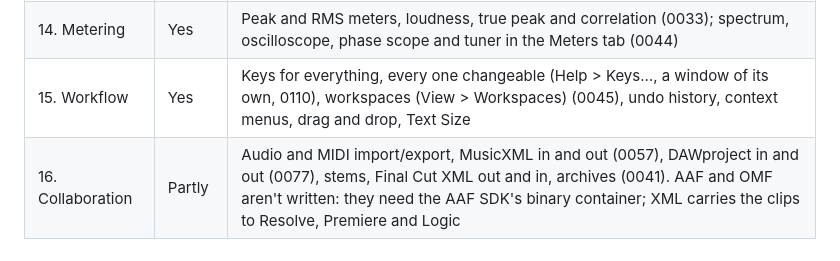
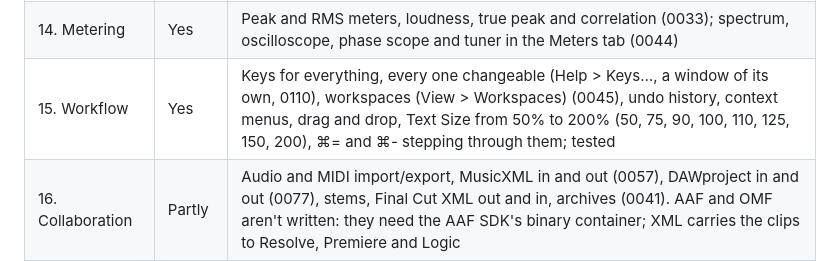
Before and after one commit to KallumS/Kalibre, a Markdown page: docs/FEATURES.md, the part around the change. GitHub-like rendering.

```diff
--- a/docs/FEATURES.md
+++ b/docs/FEATURES.md
@@ -129,5 +129,5 @@ Every feature asked for, then the list of basic DAW features
 | 12. Export | Yes | A 16- or 24-bit or MP3 export that clips says so, and by how much (0133). Record the Tail (rings on until silent, nothing new played) and Export the Second Pass (the range played once unheard, the next pass exported) asked before each export, and in Export Several at Once; every export starts clean, nothing carried over from the last; tested (0097). The whole song ends at the bar after the last clip (0109). DAWproject (0077).  Mix and tracks as WAV, AIFF, FLAC or MP3 (320 kb/s), 16/24/32-bit, dither, normalise, loudness targets, MIDI. Song Details written into WAV and MP3; Export Several at Once (0041); tested. FLAC and AIFF carry no tags |
 | 13. Sync and control | Yes | MIDI clock in and out, Song Position, MTC out and chased in, MMC out and in, Ableton Link, Mackie Control, HUI, OSC, the Mac's network MIDI, in the Studio window (File > Studio, 0110; 0034, 0035, 0043). Not yet tried with real gear |
 | 14. Metering | Yes | Peak and RMS meters, loudness, true peak and correlation (0033); spectrum, oscilloscope, phase scope and tuner in the Meters tab (0044) |
-| 15. Workflow | Yes | Keys for everything, every one changeable (Help > Keys…, a window of its own, 0110), workspaces (View > Workspaces) (0045), undo history, context menus, drag and drop, Text Size |
+| 15. Workflow | Yes | Keys for everything, every one changeable (Help > Keys…, a window of its own, 0110), workspaces (View > Workspaces) (0045), undo history, context menus, drag and drop, Text Size from 50% to 200% (50, 75, 90, 100, 110, 125, 150, 200), ⌘= and ⌘- stepping through them; tested |
 | 16. Collaboration | Partly | Audio and MIDI import/export, MusicXML in and out (0057), DAWproject in and out (0077), stems, Final Cut XML out and in, archives (0041). AAF and OMF aren't written: they need the AAF SDK's binary container; XML carries the clips to Resolve, Premiere and Logic |
```
Also changed, not shown: docs/USER-GUIDE.md (+7 -3 lines), docs/sessions/2026-11-23.md (+9 -0 lines), docs/guide/text-200.png, docs/guide/text-50.png (added), docs/guide/text-75.png (added), 8 other files.
